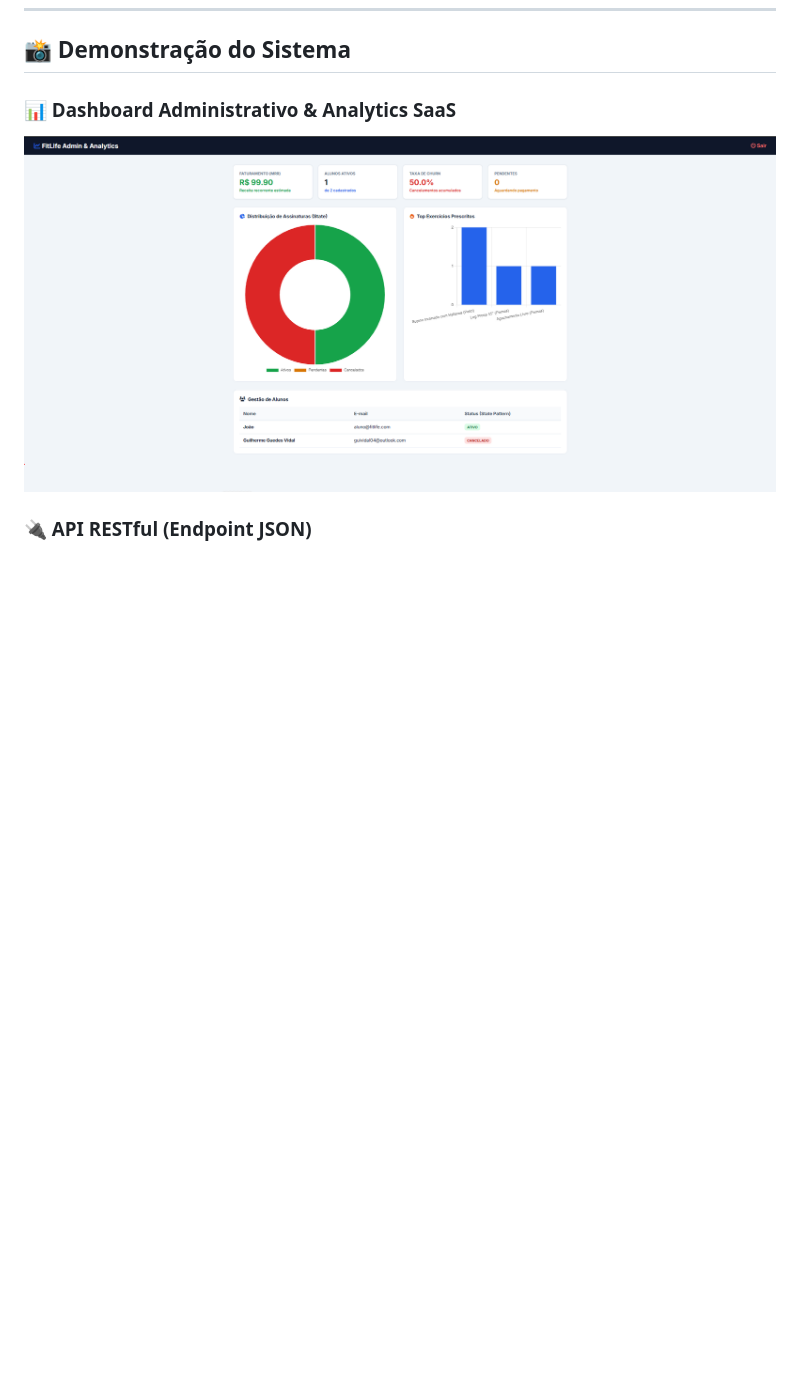
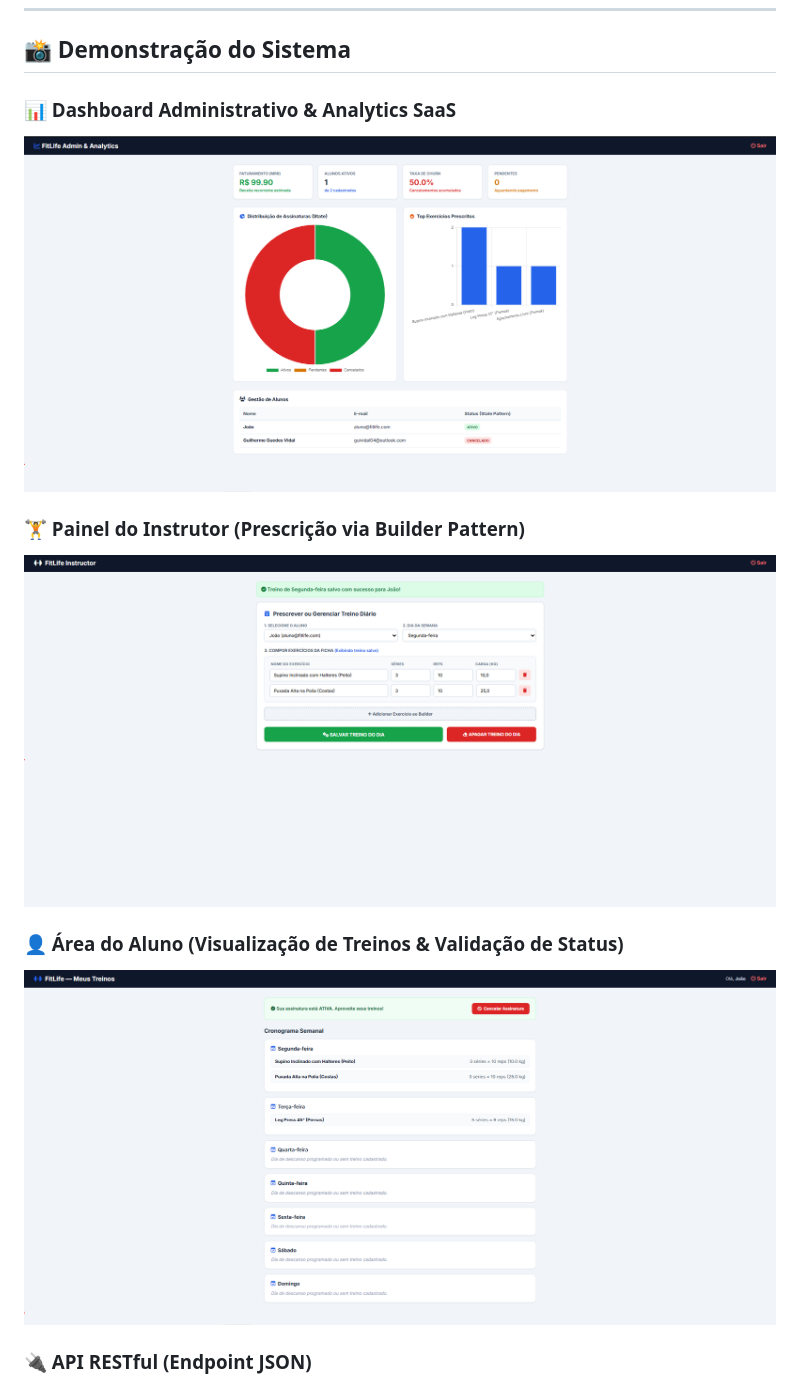
Before and after one commit to guilhermevidalg/fitlife-saas-analytics, a Markdown page: README.md, the part around the change. Rendered like a GitHub page; pictures changed too: docs/aluno.png (added), docs/instrutor.png (added); blank space fills up the shorter version.

Commit message:
docs: adiciona demonstracao visual das telas de login e instrutor

```diff
--- a/README.md
+++ b/README.md
@@ -55,6 +55,12 @@ py -m pytest
 ### 📊 Dashboard Administrativo & Analytics SaaS
 ![Dashboard FitLife](docs/dashboard.png)
 
+### 🏋️ Painel do Instrutor (Prescrição via Builder Pattern)
+![Painel Instrutor](docs/instrutor.png)
+
+### 👤 Área do Aluno (Visualização de Treinos & Validação de Status)
+![Área do Aluno](docs/aluno.png)
+
 ### 🔌 API RESTful (Endpoint JSON)
 ![API REST](docs/api_json.png)
 
```
